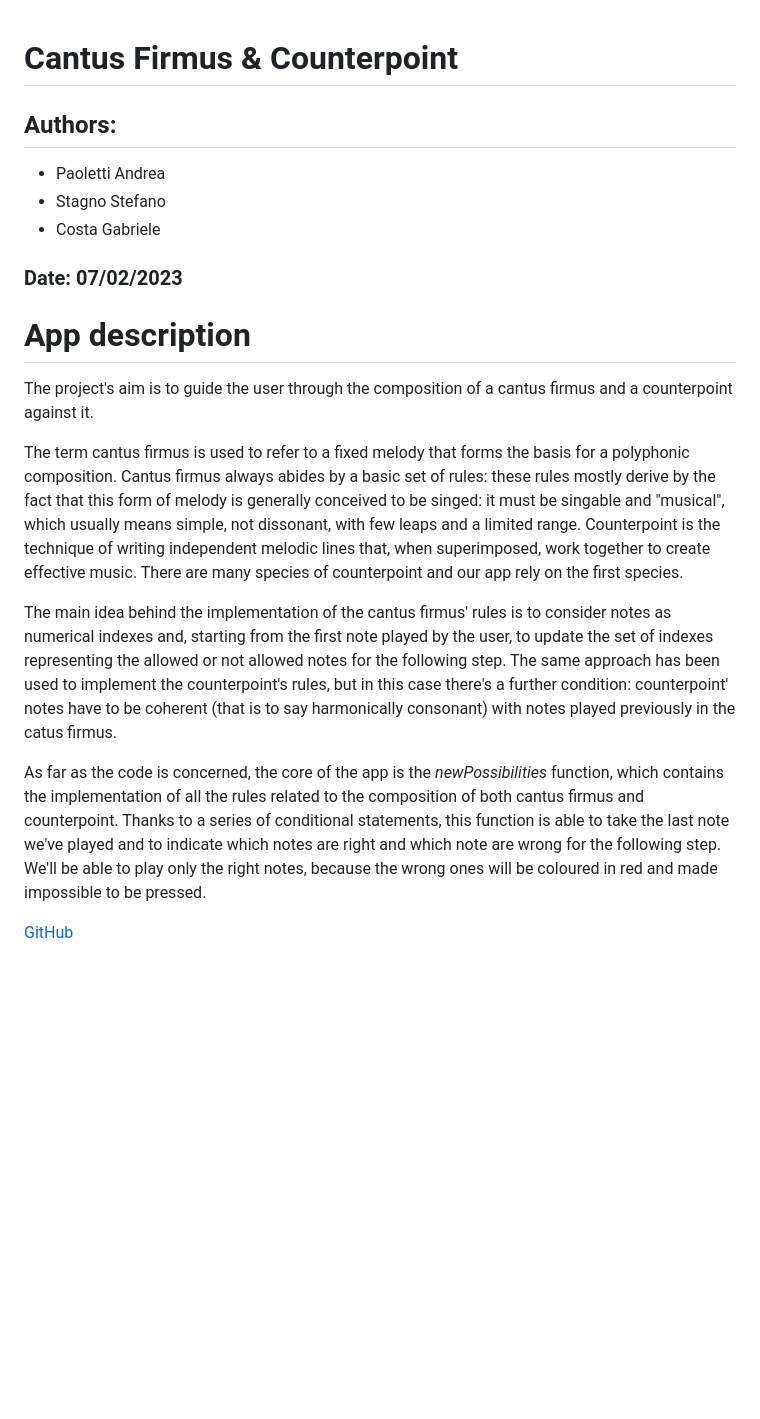
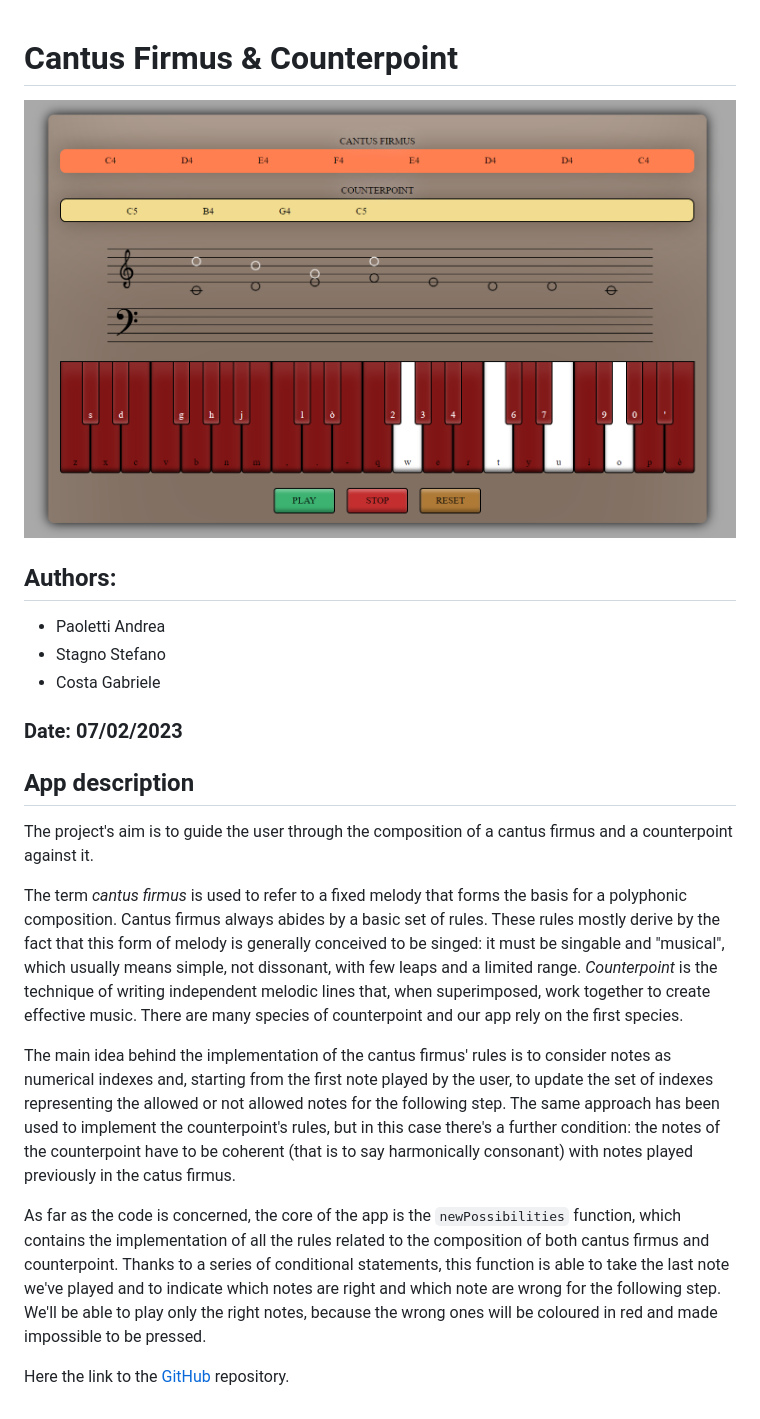
Before and after one commit to GabrieleCosta00/Cantus-Firmus-Counterpoint, a Markdown page: README.md, the part around the change. GitHub-like rendering; pictures changed too: images/Screenshot.png (added); blank space fills up the shorter version.

Commit message:
Modifica al README.md

```diff
--- a/README.md
+++ b/README.md
@@ -1,21 +1,35 @@
 # Cantus Firmus & Counterpoint
 
+![screenshot](images/Screenshot.png)
+
 ## Authors:
-  - Paoletti Andrea
-  - Stagno Stefano
-  - Costa Gabriele
+* Paoletti Andrea
+* Stagno Stefano
+* Costa Gabriele
 
 ### Date: 07/02/2023
 
-# App description
+## App description
 
 The project's aim is to guide the user through the composition of a cantus firmus and a counterpoint against it.
 
-The term cantus firmus is used to refer to a fixed melody that forms the basis for a polyphonic composition. Cantus firmus always abides by a basic set of rules: these rules mostly derive by the fact that this form of melody is generally conceived to be singed: it must be singable and "musical", which usually means simple, not dissonant, with few leaps and a limited range. Counterpoint is the technique of writing independent melodic lines that, when superimposed, work together to create effective music.
+The term _cantus firmus_ is used to refer to a fixed melody that forms the basis for a polyphonic composition. Cantus
+firmus always abides by a basic set of rules. These rules mostly derive by the fact that this form of melody is generally
+conceived to be singed: it must be singable and "musical", which usually means simple, not dissonant, with few leaps and
+a limited range. _Counterpoint_ is the technique of writing independent melodic lines that, when superimposed, work
+together to create effective music.
 There are many species of counterpoint and our app rely on the first species.
 
-The main idea behind the implementation of the cantus firmus' rules is to consider notes as numerical indexes and, starting from the first note played by the user, to update the set of indexes representing the allowed or not allowed notes for the following step. The same approach has been used to implement the counterpoint's rules, but in this case there's a further condition: counterpoint' notes have to be coherent (that is to say harmonically consonant) with notes played previously in the catus firmus.
+The main idea behind the implementation of the cantus firmus' rules is to consider notes as numerical indexes and,
+starting from the first note played by the user, to update the set of indexes representing the allowed or not allowed
+notes for the following step. The same approach has been used to implement the counterpoint's rules, but in this case
+there's a further condition: the notes of the counterpoint have to be coherent (that is to say harmonically consonant)
+with notes played previously in the catus firmus.
 
-As far as the code is concerned, the core of the app is the _newPossibilities_ function, which contains the implementation of all the rules related to the composition of both cantus firmus and counterpoint. Thanks to a series of conditional statements, this function is able to take the last note we've played and to indicate which notes are right and which note are wrong for the following step. We'll be able to play only the right notes, because the wrong ones will be coloured in red and made impossible to be pressed.
+As far as the code is concerned, the core of the app is the `newPossibilities` function, which contains the implementation
+of all the rules related to the composition of both cantus firmus and counterpoint. Thanks to a series of conditional
+statements, this function is able to take the last note we've played and to indicate which notes are right and which
+note are wrong for the following step. We'll be able to play only the right notes, because the wrong ones will be coloured
+in red and made impossible to be pressed.
 
-[GitHub](https://github.com/GabrieleCosta00/ACTAM_Project_2023)
+Here the link to the [GitHub](https://github.com/GabrieleCosta00/ACTAM_Project_2023) repository.
```
